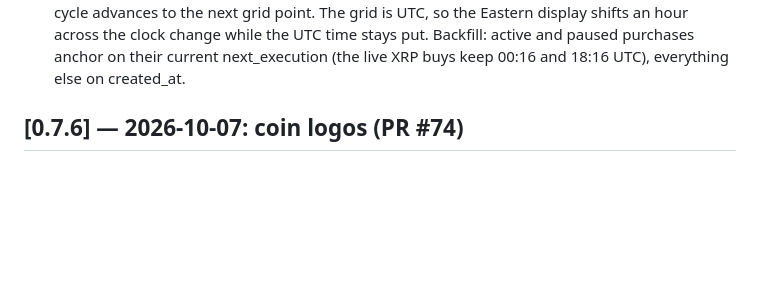
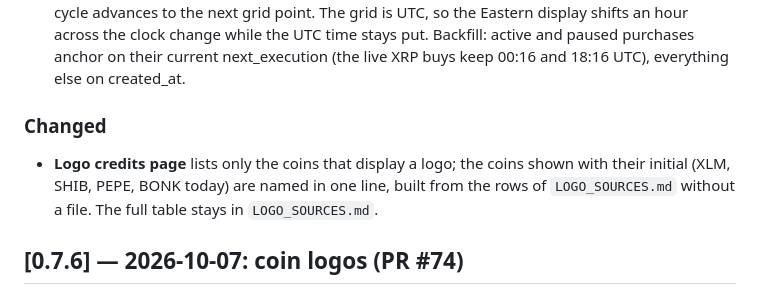
Before and after one commit to erwingarcia1/Minas-AI-Asset-Buy---Bitget---Private, a Markdown page: CHANGELOG.md, the part around the change. GitHub-like rendering; blank space fills up the shorter version.

Commit message:
Docs: 0.7.5.1 entry notes the credits-page change
Co-Authored-By: Claude Fable 5.1 <noreply@anthropic.com>
Claude-Session: https://claude.ai/code/session_0167r8kR3Zz8iwkL9wfJtHqo

```diff
--- a/CHANGELOG.md
+++ b/CHANGELOG.md
@@ -24,6 +24,14 @@ and this project adheres to [Semantic Versioning](https://semver.org/spec/v2.0.0
   stays put. Backfill: active and paused purchases anchor on their current
   next_execution (the live XRP buys keep 00:16 and 18:16 UTC), everything
   else on created_at.
+
+### Changed
+
+* **Logo credits page** lists only the coins that display a logo; the coins
+  shown with their initial (XLM, SHIB, PEPE, BONK today) are named in one line,
+  built from the rows of `LOGO_SOURCES.md` without a file. The full table stays
+  in `LOGO_SOURCES.md`.
+
 
 ## [0.7.6] — 2026-10-07: coin logos (PR #74)
 
```
